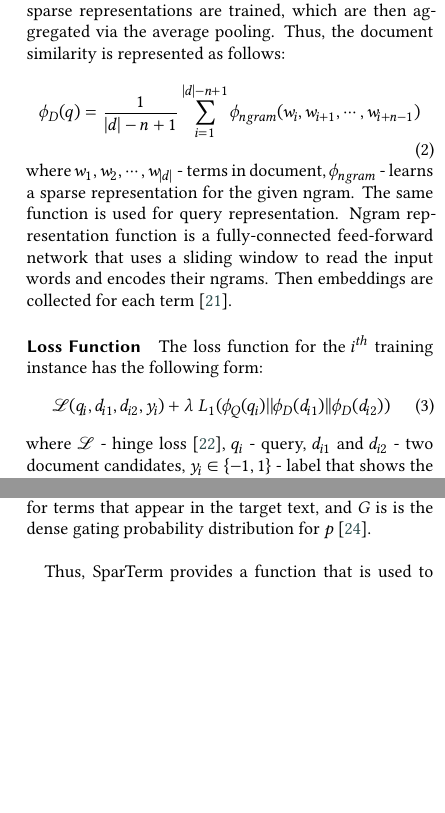
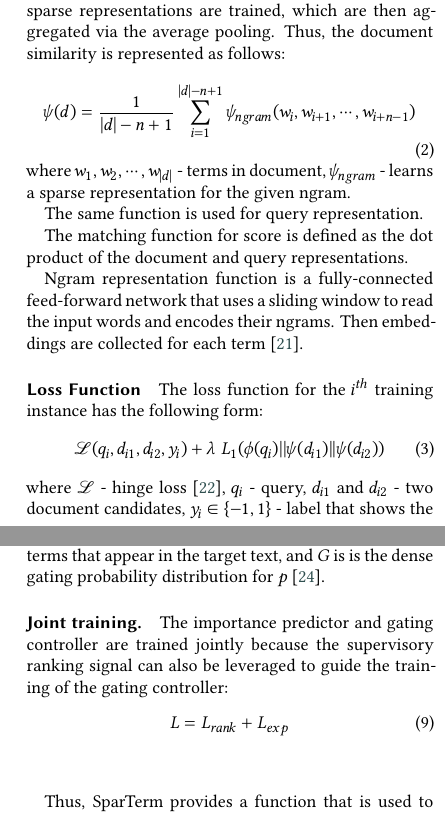
Before and after one commit to DobryninVyacheslav/review-article, a LaTeX document (src/article.tex): two parts of the columns of pages 3 and 4 of 7, joined at a grey line, cut so that both start at the same text, the shorter picture padded with empty space. Compiled offline with XeLaTeX; a LaTeX package or settings file that is missing is left out.

Commit message:
Update SNRM and SparTerm score function info.

```diff
--- a/src/article.tex
+++ b/src/article.tex
@@ -255,11 +255,19 @@
     which are then aggregated via the average pooling.
     Thus, the document similarity is represented as follows:
     \begin{equation}
-        \phi_D(q)=\frac{1}{|d| - n + 1} \sum_{i=1}^{|d| - n + 1} \phi_{ngram}(w_i, w_{i+1}, \cdots, w_{i+n-1})
+        \psi(d)=
+        \frac{1}{|d| - n + 1}
+        \sum_{i=1}^{|d| - n + 1}
+        \psi_{ngram}(w_i, w_{i+1}, \cdots, w_{i+n-1})
     \end{equation}
-    where $w_1, w_2, \cdots, w_{|d|}$ - terms in document, $\phi_{ngram}$ - learns a sparse representation
+    where $w_1, w_2, \cdots, w_{|d|}$ - terms in document, $\psi_{ngram}$ - learns a sparse representation
     for the given ngram.
+
     The same function is used for query representation.
+
+    The matching function for score is defined as the dot product of the document and query
+    representations.
+
     Ngram representation function is a fully-connected feed-forward network that uses a sliding
     window to read the input words and encodes their ngrams.
     Then embeddings are collected for each term \cite{SNRM}.
@@ -267,7 +275,7 @@
     \paragraph{Loss Function}
     The loss function for the $i^{th}$ training instance has the following form:
     \begin{equation}
-        \mathcal{L}(q_i,d_{i1},d_{i2},y_i) + \lambda\;L_1(\phi_Q(q_i)||\phi_D(d_{i1})||\phi_D(d_{i2}))
+        \mathcal{L}(q_i,d_{i1},d_{i2},y_i) + \lambda\;L_1(\phi(q_i)||\psi(d_{i1})||\psi(d_{i2}))
     \end{equation}
     where $\mathcal{L}$ - hinge loss \cite{IRNLP}, $q_i$ - query, $d_{i1}$ and $d_{i2}$ - two
     document candidates, $y_i \in \{-1, 1\}$ - label that shows the relevance between the document
@@ -343,7 +351,15 @@
     \end{equation}
     where $\lambda_1$ and $\lambda_2$ are tunable hyper-parameters, first is for terms expected not to be
     expanded, second one is for terms that appear in the target text, and \emph{G} is is the dense
-    gating probability distribution for \emph{p} \cite{SparTerm}.\\\par
+    gating probability distribution for \emph{p} \cite{SparTerm}.
+
+    \paragraph{Joint training.}
+    The importance predictor and gating controller are trained jointly because the supervisory
+    ranking signal can also be leveraged to guide the training of the gating controller:
+    \begin{equation}
+        L = L_{rank} + L_{exp}
+    \end{equation}\\
+
     Thus, SparTerm provides a function that is used to map the frequency-based and bag-of-words
     representation to a sparse term importance distribution in the whole vocabulary.
     This model also has limitation: since the gating mechanism is learned in advance, this prevents
```
